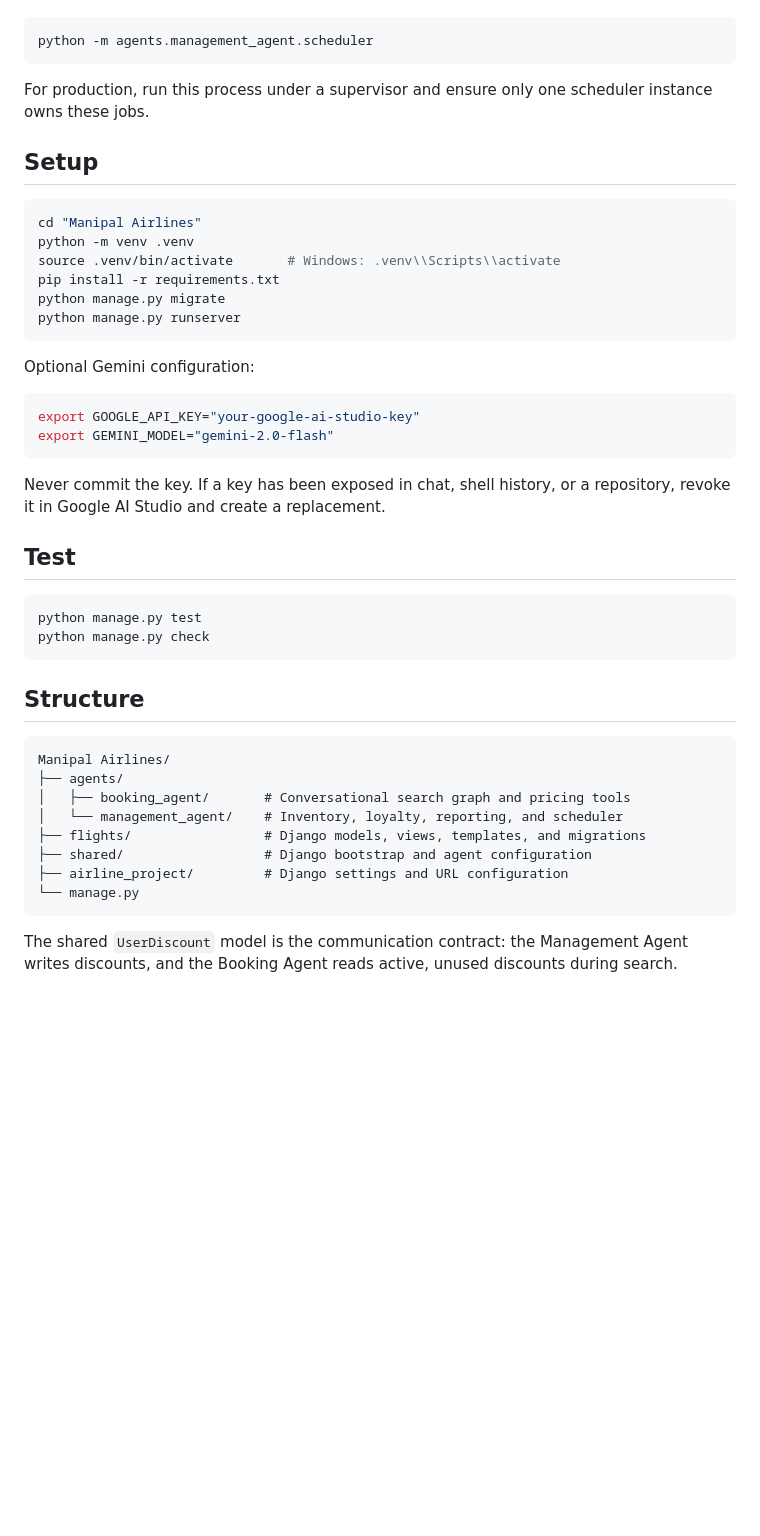
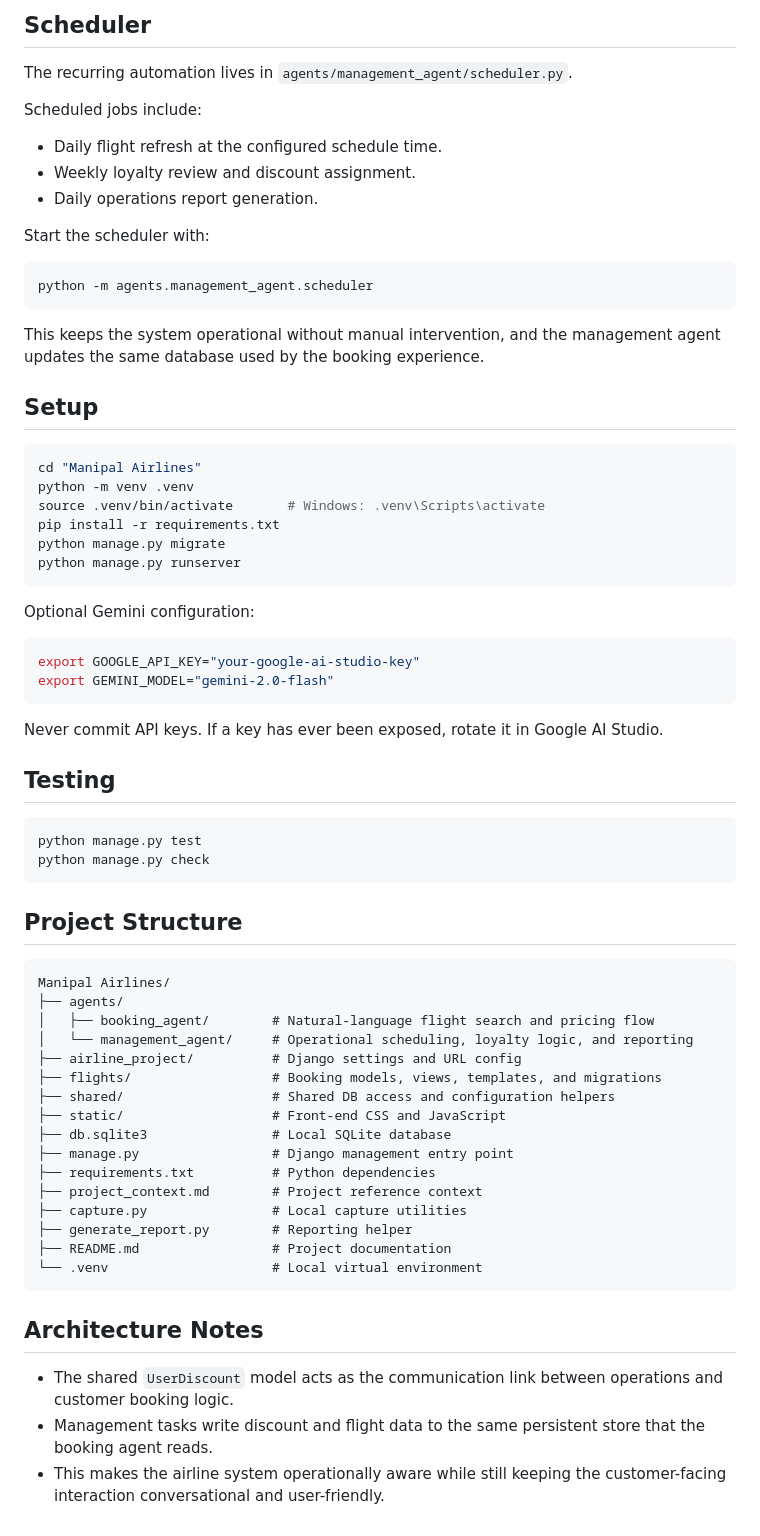
Before and after one commit to gingerale911/Airline_Reservation_System, a Markdown page: README.md, the part around one of its changes. Rendered like a GitHub page; blank space fills up the shorter version.

````diff
--- a/README.md
+++ b/README.md
@@ -43,16 +74,27 @@ Start the blocking scheduler with:
+## Scheduler
+
+The recurring automation lives in `agents/management_agent/scheduler.py`.
+
+Scheduled jobs include:
+
+- Daily flight refresh at the configured schedule time.
+- Weekly loyalty review and discount assignment.
+- Daily operations report generation.
+
+Start the scheduler with:
 
 ```bash
 python -m agents.management_agent.scheduler
 ```
 
-For production, run this process under a supervisor and ensure only one scheduler instance owns these jobs.
+This keeps the system operational without manual intervention, and the management agent updates the same database used by the booking experience.
 
 ## Setup
 
 ```bash
 cd "Manipal Airlines"
 python -m venv .venv
-source .venv/bin/activate       # Windows: .venv\\Scripts\\activate
+source .venv/bin/activate       # Windows: .venv\Scripts\activate
 pip install -r requirements.txt
 python manage.py migrate
 python manage.py runserver
@@ -65,26 +107,38 @@ export GOOGLE_API_KEY="your-google-ai-studio-key"
 export GEMINI_MODEL="gemini-2.0-flash"
 ```
 
-Never commit the key. If a key has been exposed in chat, shell history, or a repository, revoke it in Google AI Studio and create a replacement.
+Never commit API keys. If a key has ever been exposed, rotate it in Google AI Studio.
 
-## Test
+## Testing
 
 ```bash
 python manage.py test
 python manage.py check
 ```
 
-## Structure
+## Project Structure
 
 ```text
 Manipal Airlines/
 ├── agents/
-│   ├── booking_agent/       # Conversational search graph and pricing tools
-│   └── management_agent/    # Inventory, loyalty, reporting, and scheduler
-├── flights/                 # Django models, views, templates, and migrations
-├── shared/                  # Django bootstrap and agent configuration
-├── airline_project/         # Django settings and URL configuration
-└── manage.py
+│   ├── booking_agent/        # Natural-language flight search and pricing flow
+│   └── management_agent/     # Operational scheduling, loyalty logic, and reporting
+├── airline_project/          # Django settings and URL config
+├── flights/                  # Booking models, views, templates, and migrations
+├── shared/                   # Shared DB access and configuration helpers
+├── static/                   # Front-end CSS and JavaScript
+├── db.sqlite3                # Local SQLite database
+├── manage.py                 # Django management entry point
+├── requirements.txt          # Python dependencies
+├── project_context.md        # Project reference context
+├── capture.py                # Local capture utilities
+├── generate_report.py        # Reporting helper
+├── README.md                 # Project documentation
+└── .venv                     # Local virtual environment
 ```
 
-The shared `UserDiscount` model is the communication contract: the Management Agent writes discounts, and the Booking Agent reads active, unused discounts during search.
+## Architecture Notes
+
+- The shared `UserDiscount` model acts as the communication link between operations and customer booking logic.
+- Management tasks write discount and flight data to the same persistent store that the booking agent reads.
+- This makes the airline system operationally aware while still keeping the customer-facing interaction conversational and user-friendly.
````
Also changed, not shown: other parts of README.md (+53 -22 lines).
